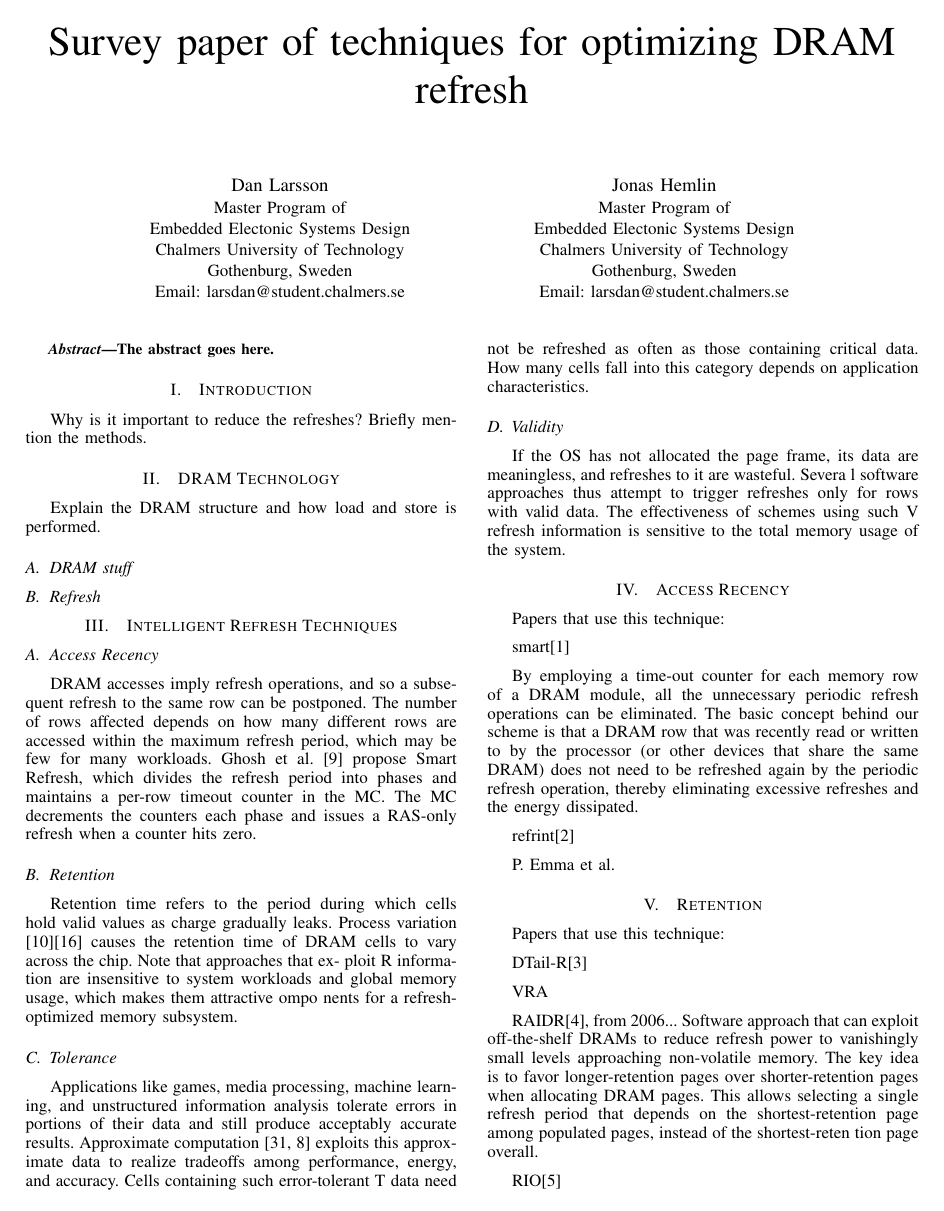
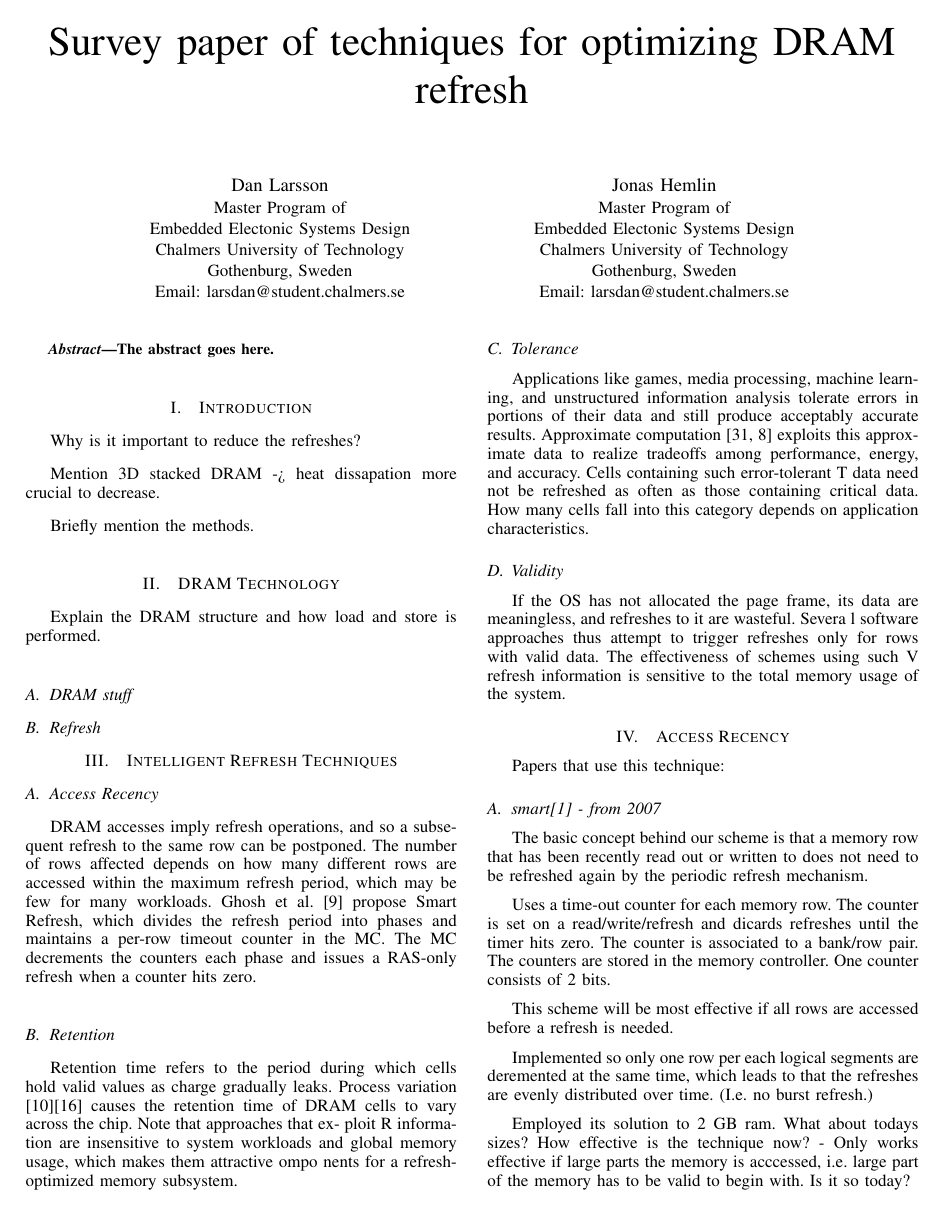
Before and after one commit to larssonwassen/eda282, a LaTeX paper (paper/main.tex, which reads paper/include/accessrecency.tex, paper/include/introduction.tex): page 1 of 2. Compiled offline with pdfLaTeX.

Commit message:
started with A

```diff
--- a/paper/include/accessrecency.tex
+++ b/paper/include/accessrecency.tex
@@ -3,10 +3,22 @@
 
 Papers that use this technique:
 
-smart\cite{smartrefresh}
+\subsection{smart\cite{smartrefresh} - from 2007}
+
+The basic concept behind our scheme is that a memory row that has been recently read out or written to does not need to be refreshed again by the periodic refresh mechanism.
+
+Uses a time-out counter for each memory row. The counter is set on a read/write/refresh and dicards refreshes until the timer hits zero. The counter is associated to a bank/row pair. The counters are stored in the memory controller. One counter consists of 2 bits.
+
+This scheme will be most effective if all rows are accessed before a refresh is needed.
+
+Implemented so only one row per each logical segments are deremented at the same time, which leads to that the refreshes are evenly distributed over time. (I.e. no burst refresh.)
+
+
+
+Employed its solution to 2 GB ram. What about todays sizes? How effective is the technique now? - Only works effective if large parts the memory is acccessed, i.e. large part of the memory has to be valid to begin with. Is it so today?
 
 By employing a time-out counter for each memory row of a DRAM module, all the unnecessary periodic refresh operations can be eliminated. The basic concept behind our scheme is that a DRAM row that was recently read or written to by the processor (or other devices that share the same DRAM) does not need to be refreshed again by the periodic refresh operation, thereby eliminating excessive refreshes and the energy dissipated.
 
-refrint\cite{refrint}
+\subsection{refrint\cite{refrint} - from 2013}
 
 P. Emma et al.
--- a/paper/include/introduction.tex
+++ b/paper/include/introduction.tex
@@ -1,4 +1,7 @@
 \section{Introduction}
 \label{sec:int}
 Why is it important to reduce the refreshes?
+
+Mention 3D stacked DRAM -> heat dissapation more crucial to decrease.
+
 Briefly mention the methods.
```
